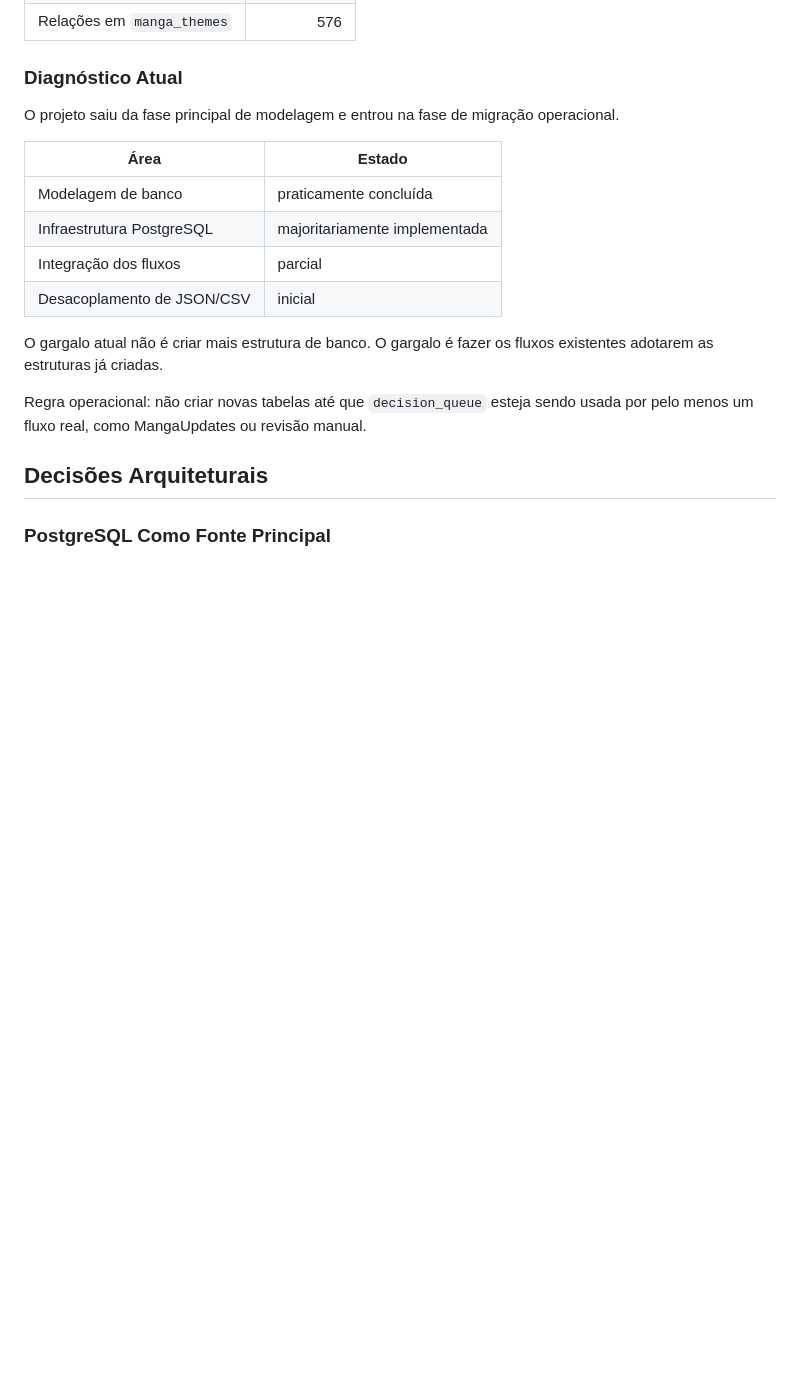
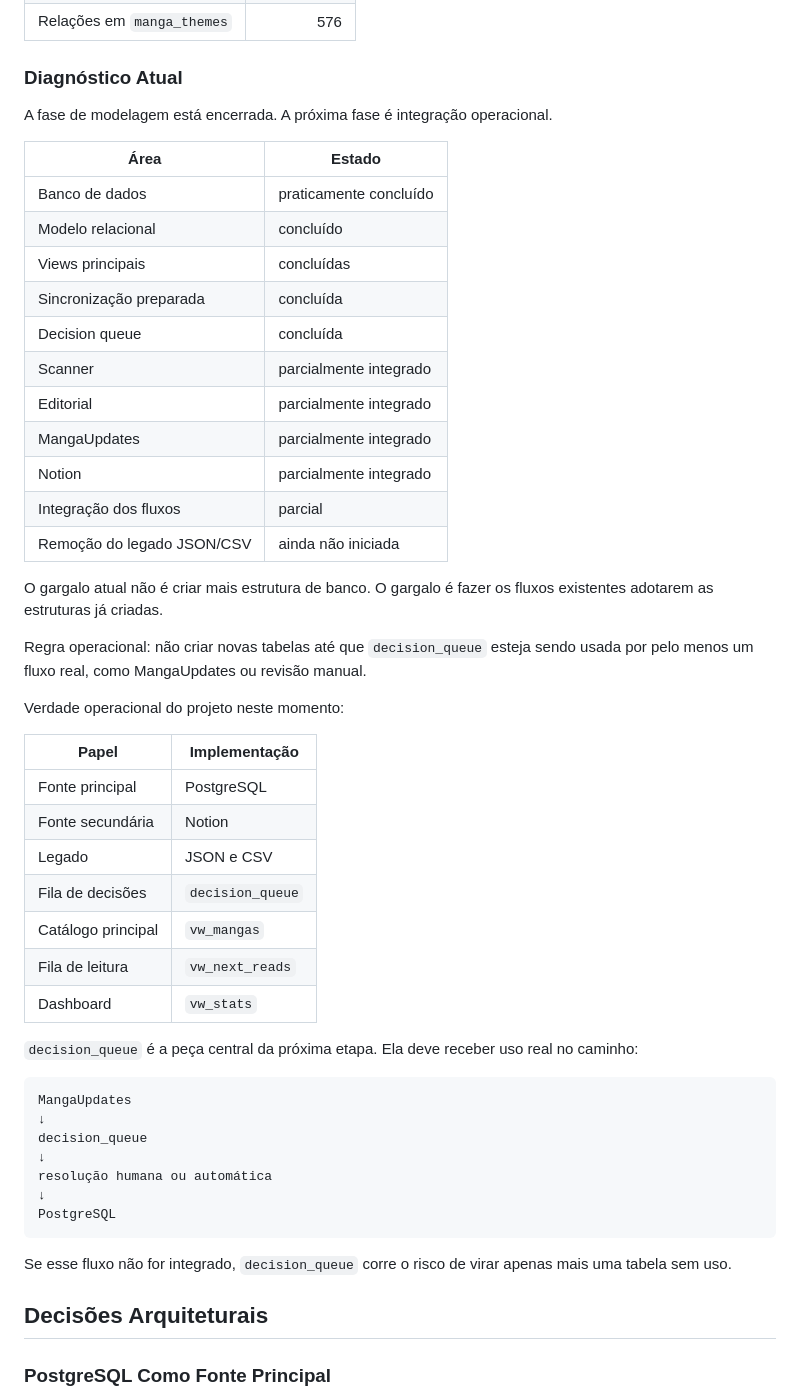
Before and after one commit to angeline1986/Manhwateca, a Markdown page: docs/roadmap_postgresql.md, the part around the change. Drawn GitHub-style; blank space fills up the shorter version.

Commit message:
Registra fase de integracao operacional PostgreSQL

````diff
--- a/docs/roadmap_postgresql.md
+++ b/docs/roadmap_postgresql.md
@@ -61,21 +61,55 @@ Dados atuais:
 
 ### Diagnóstico Atual
 
-O projeto saiu da fase principal de modelagem e entrou na fase de migração
-operacional.
+A fase de modelagem está encerrada. A próxima fase é integração operacional.
 
 | Área | Estado |
 | ---- | ------ |
-| Modelagem de banco | praticamente concluída |
-| Infraestrutura PostgreSQL | majoritariamente implementada |
+| Banco de dados | praticamente concluído |
+| Modelo relacional | concluído |
+| Views principais | concluídas |
+| Sincronização preparada | concluída |
+| Decision queue | concluída |
+| Scanner | parcialmente integrado |
+| Editorial | parcialmente integrado |
+| MangaUpdates | parcialmente integrado |
+| Notion | parcialmente integrado |
 | Integração dos fluxos | parcial |
-| Desacoplamento de JSON/CSV | inicial |
+| Remoção do legado JSON/CSV | ainda não iniciada |
 
 O gargalo atual não é criar mais estrutura de banco. O gargalo é fazer os
 fluxos existentes adotarem as estruturas já criadas.
 
 Regra operacional: não criar novas tabelas até que `decision_queue` esteja
 sendo usada por pelo menos um fluxo real, como MangaUpdates ou revisão manual.
+
+Verdade operacional do projeto neste momento:
+
+| Papel | Implementação |
+| ----- | ------------- |
+| Fonte principal | PostgreSQL |
+| Fonte secundária | Notion |
+| Legado | JSON e CSV |
+| Fila de decisões | `decision_queue` |
+| Catálogo principal | `vw_mangas` |
+| Fila de leitura | `vw_next_reads` |
+| Dashboard | `vw_stats` |
+
+`decision_queue` é a peça central da próxima etapa. Ela deve receber uso real
+no caminho:
+
+```text
+MangaUpdates
+↓
+decision_queue
+↓
+resolução humana ou automática
+↓
+PostgreSQL
+```
+
+Se esse fluxo não for integrado, `decision_queue` corre o risco de virar apenas
+mais uma tabela sem uso.
 
 ## Decisões Arquiteturais
 
````
